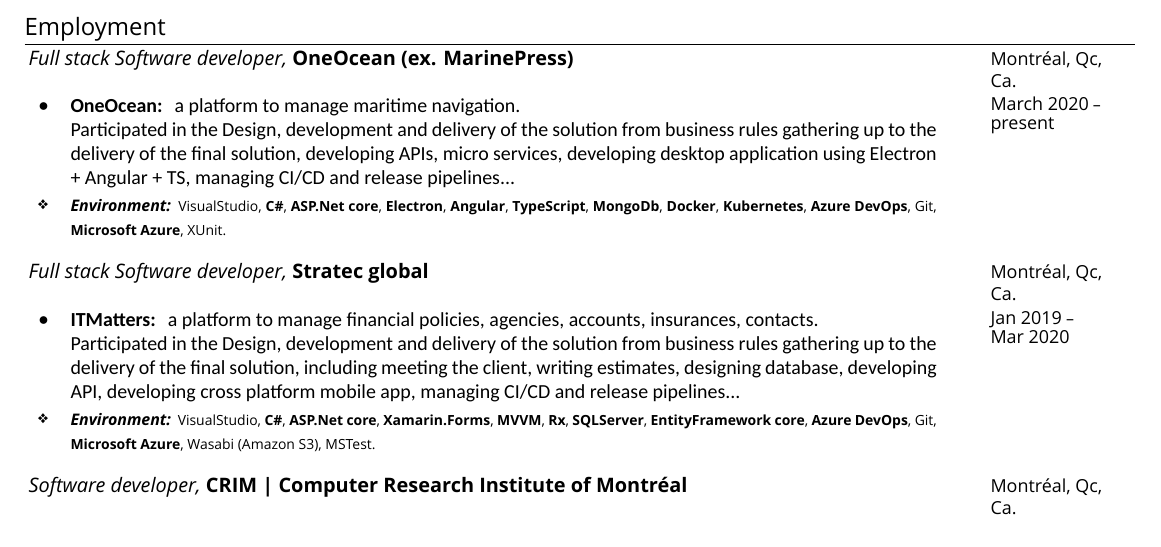
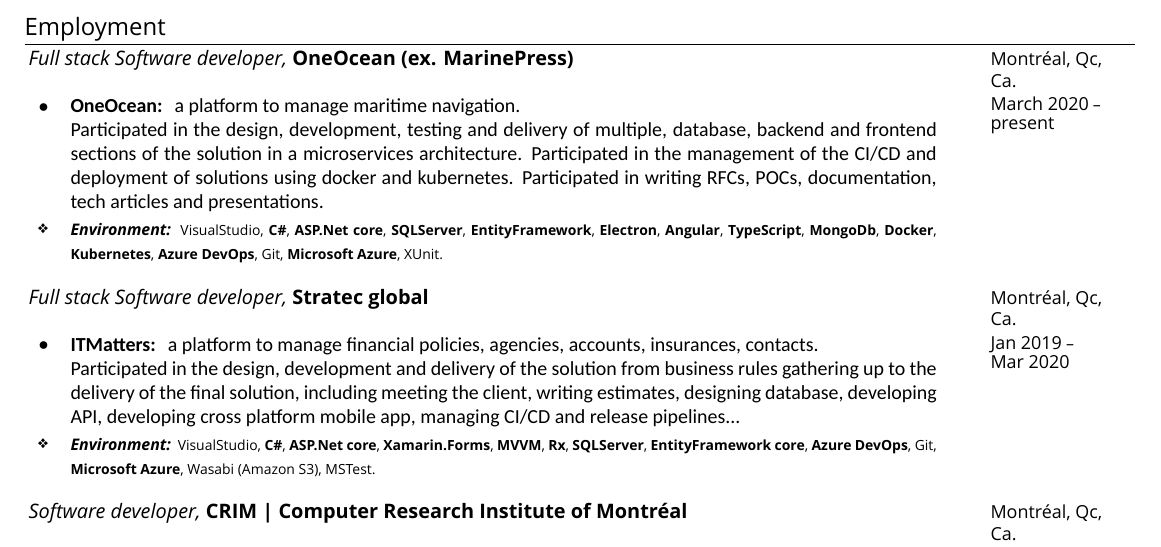
Before and after one commit to AymenDaoudi/Resume, a LaTeX CV (resume.tex, which reads Parts/Sections/Employment.tex): part of page 1 of 2, cut so that both start at the same text. Compiled offline with XeLaTeX; a missing font is replaced by an installed copy or a similar font.

Commit message:
updated OO

```diff
--- a/Parts/Sections/Employment.tex
+++ b/Parts/Sections/Employment.tex
@@ -4,15 +4,18 @@
     {Full stack Software developer,}{OneOcean (ex. MarinePress)}{\WorkLocation{Montréal, Qc, Ca.}}
     {\WorkPeriod{March 2020}{\break present}}
       \resumeItemListStart
-      \renewcommand{\labelitemii}{\raisebox{.65cm}{$\bullet$}}
+      \renewcommand{\labelitemii}{\raisebox{.85cm}{$\bullet$}}
         \resumeItem
           {OneOcean} {a platform to manage maritime navigation.
 
-          Participated in the Design, development and delivery of the solution from business rules gathering
-          up to the delivery of the final solution, developing APIs, micro services, developing desktop application using Electron + Angular + TS,
-          managing CI/CD and release pipelines...}
+          Participated in the design, development, testing and delivery of multiple, database, backend and frontend sections of the solution
+          in a microservices architecture.
+          Participated in the management of the CI/CD and deployment of solutions using docker and kubernetes.
+          Participated in writing RFCs, POCs, documentation, tech articles and presentations.
+          }
         \renewcommand{\labelitemii}{\scriptsize \raisebox{.25cm}{\ding{118}}}
-        \environment{VisualStudio, \textbf{C\#}, \textbf{ASP.Net core}, \textbf{Electron}, \textbf{Angular}, \textbf{TypeScript}, \textbf{MongoDb},
+        \environment{VisualStudio, \textbf{C\#}, \textbf{ASP.Net core}, \textbf{SQLServer}, \textbf{EntityFramework},
+        \textbf{Electron}, \textbf{Angular}, \textbf{TypeScript}, \textbf{MongoDb},
         \textbf{Docker}, \textbf{Kubernetes}, \textbf{Azure DevOps}, Git, \textbf{Microsoft Azure}, XUnit.}
       \resumeItemListEnd
 
@@ -24,7 +27,7 @@
         \resumeItem
          {ITMatters} {a platform to manage financial policies, agencies, accounts, insurances, contacts.
 
-         Participated in the Design, development and delivery of the solution from business rules gathering
+         Participated in the design, development and delivery of the solution from business rules gathering
          up to the delivery of the final solution, including meeting the client, writing estimates, designing database,
          developing API, developing cross platform mobile app, managing CI/CD and release pipelines...}
         \renewcommand{\labelitemii}{\scriptsize \raisebox{.25cm}{\ding{118}}}
```
Also changed, not shown: README.md, resume.pdf.
